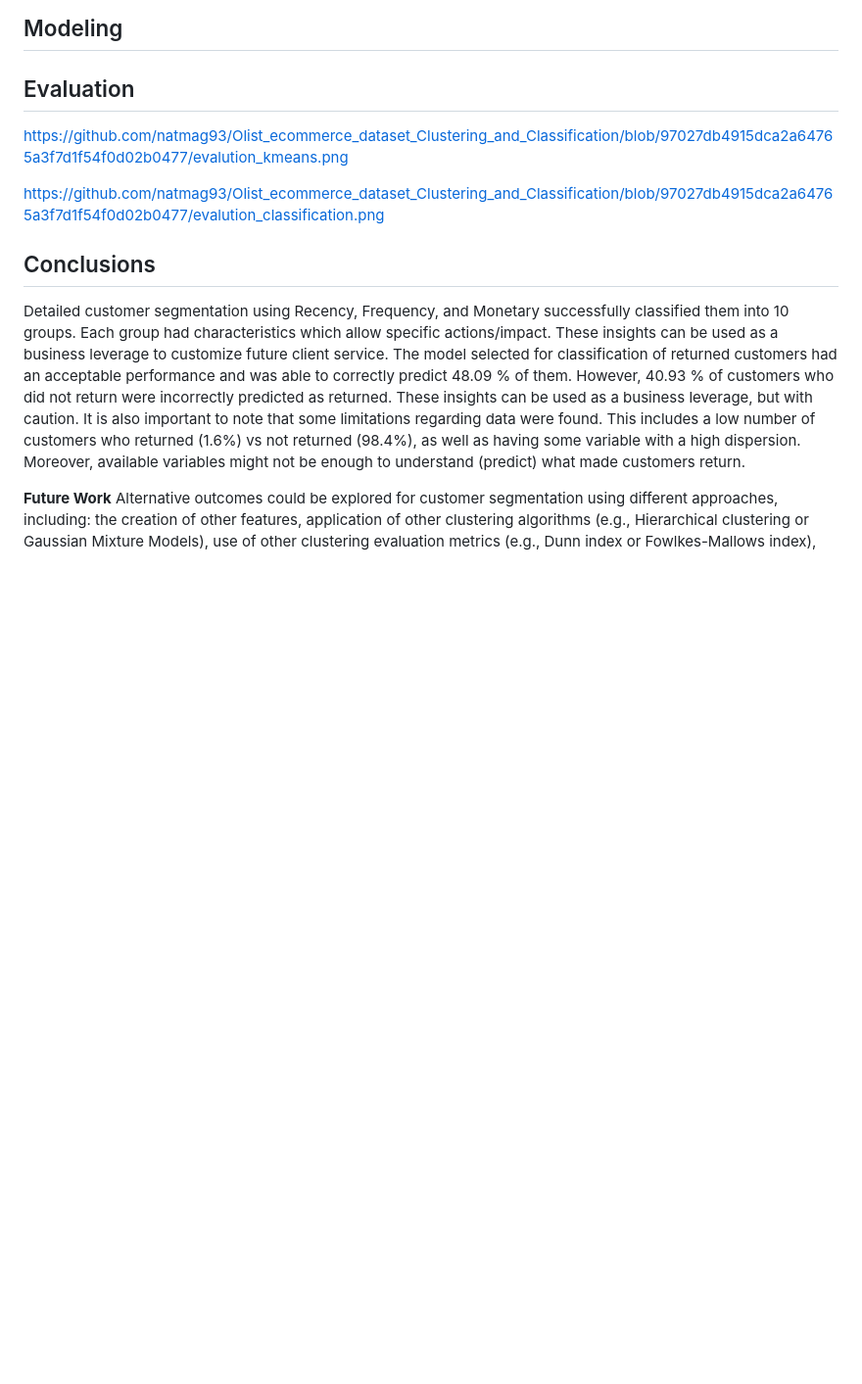
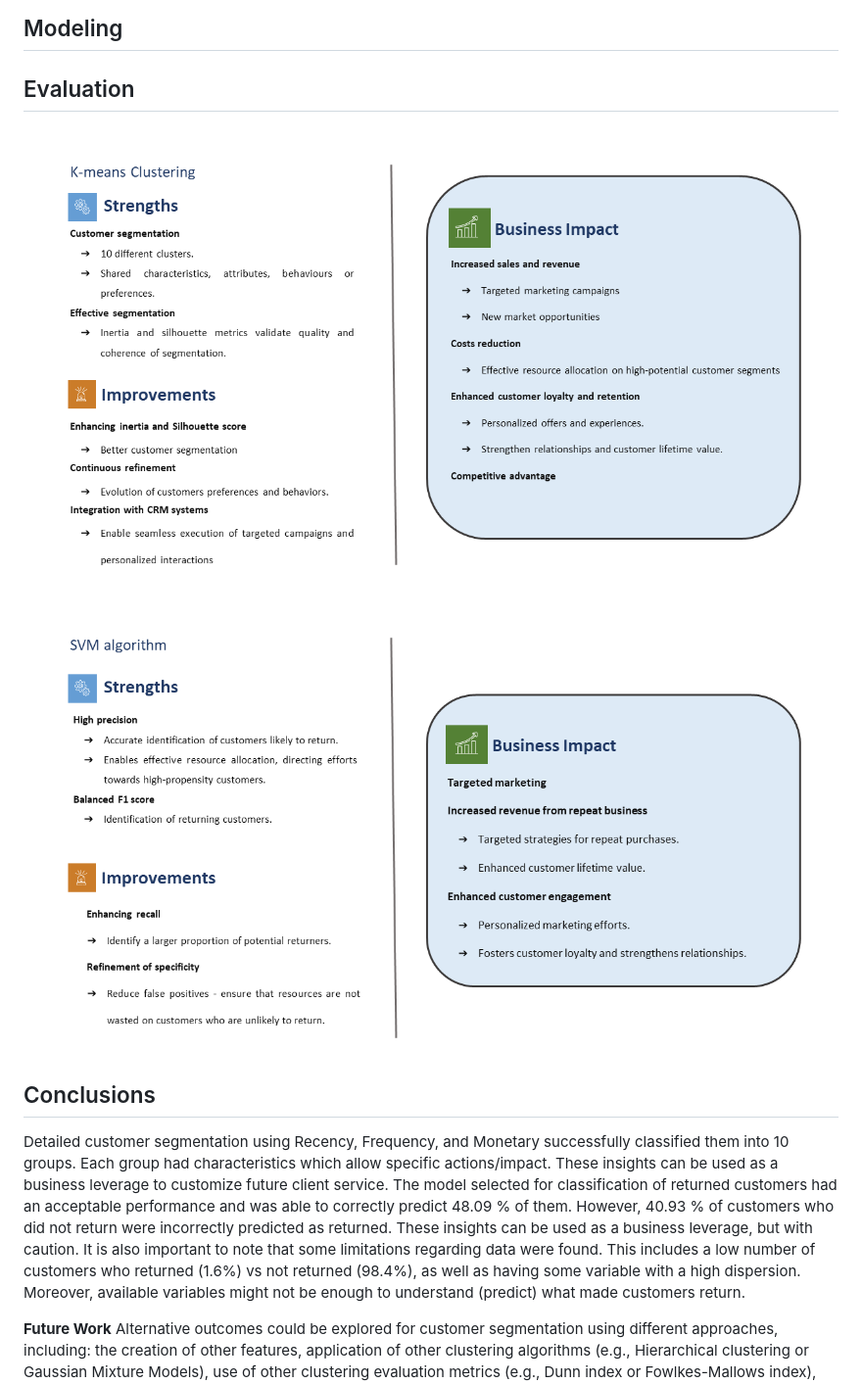
Before and after one commit to natmag93/Olist_ecommerce_dataset_Clustering_and_Classification, a Markdown page: README.md, the part around the change. Shown at 98% size. Drawn GitHub-style; blank space fills up the shorter version.

```diff
--- a/README.md
+++ b/README.md
@@ -42,9 +42,14 @@ tools used: Power Bi, Python (pandas), R (tidyverse, smotefamily, e1071, rpart,
 
 ## Evaluation
 
-https://github.com/natmag93/Olist_ecommerce_dataset_Clustering_and_Classification/blob/97027db4915dca2a64765a3f7d1f54f0d02b0477/evalution_kmeans.png
 
-https://github.com/natmag93/Olist_ecommerce_dataset_Clustering_and_Classification/blob/97027db4915dca2a64765a3f7d1f54f0d02b0477/evalution_classification.png
+![enter image description here](https://github.com/natmag93/Olist_ecommerce_dataset_Clustering_and_Classification/blob/97027db4915dca2a64765a3f7d1f54f0d02b0477/evalution_kmeans.png)
+
+
+
+![enter image description here](https://github.com/natmag93/Olist_ecommerce_dataset_Clustering_and_Classification/blob/97027db4915dca2a64765a3f7d1f54f0d02b0477/evalution_classification.png)
+
+
 
 
 ## Conclusions
```
